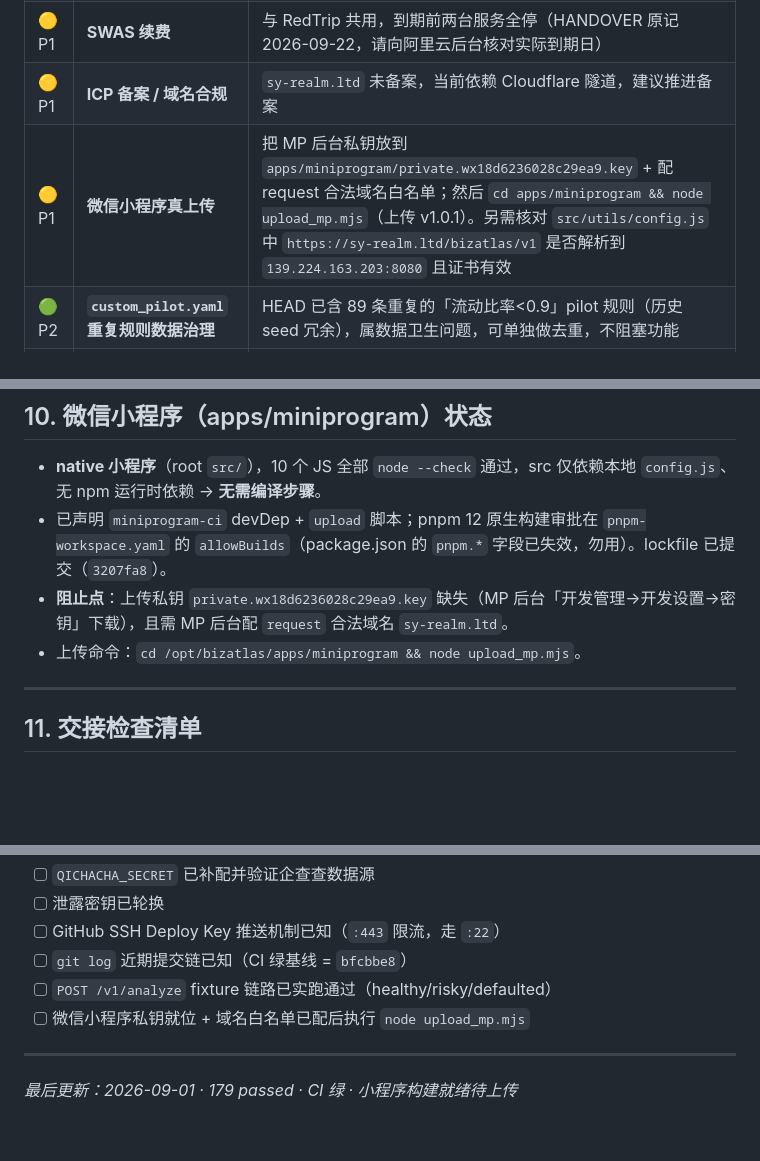
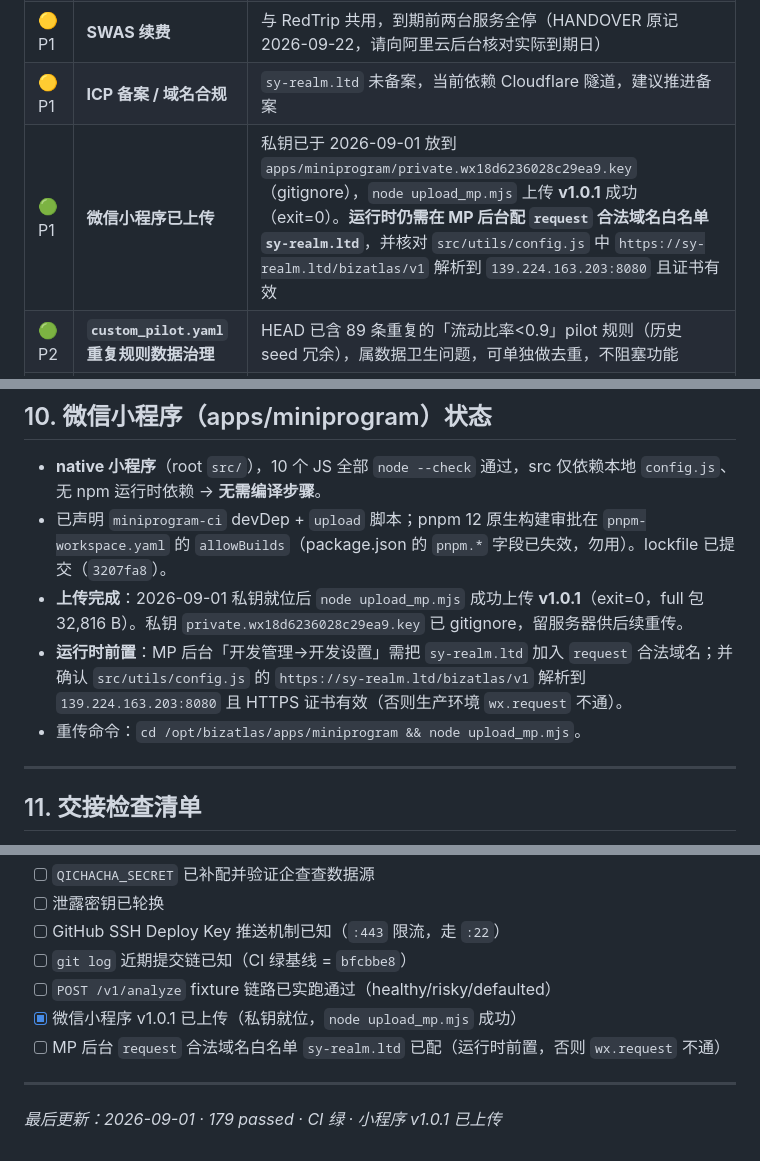
Before and after one commit to MiLab-Bit/BizAtlas, a Markdown page: HANDOVER.md, 3 parts joined by grey strips. Drawn GitHub-style; blank space fills up the shorter version.

```diff
--- a/HANDOVER.md
+++ b/HANDOVER.md
@@ -135,7 +135,7 @@ git checkout -- <file>    # 丢弃单文件改动
 | 🟡 P1 | **补 `QICHACHA_SECRET`** | 企查查开放平台 appsecret，与 `QICHACHA_TOKEN` 成对；缺失会导致企查查数据源不可用 |
 | 🟡 P1 | **SWAS 续费** | 与 RedTrip 共用，到期前两台服务全停（HANDOVER 原记 2026-09-22，请向阿里云后台核对实际到期日） |
 | 🟡 P1 | **ICP 备案 / 域名合规** | `sy-realm.ltd` 未备案，当前依赖 Cloudflare 隧道，建议推进备案 |
-| 🟡 P1 | **微信小程序真上传** | 把 MP 后台私钥放到 `apps/miniprogram/private.wx18d6236028c29ea9.key` + 配 request 合法域名白名单；然后 `cd apps/miniprogram && node upload_mp.mjs`（上传 v1.0.1）。另需核对 `src/utils/config.js` 中 `https://sy-realm.ltd/bizatlas/v1` 是否解析到 `139.224.163.203:8080` 且证书有效 |
+| 🟢 P1 | **微信小程序已上传** | 私钥已于 2026-09-01 放到 `apps/miniprogram/private.wx18d6236028c29ea9.key`（gitignore），`node upload_mp.mjs` 上传 **v1.0.1** 成功（exit=0）。**运行时仍需在 MP 后台配 `request` 合法域名白名单 `sy-realm.ltd`**，并核对 `src/utils/config.js` 中 `https://sy-realm.ltd/bizatlas/v1` 解析到 `139.224.163.203:8080` 且证书有效 |
 | 🟢 P2 | **`custom_pilot.yaml` 重复规则数据治理** | HEAD 已含 89 条重复的「流动比率<0.9」pilot 规则（历史 seed 冗余），属数据卫生问题，可单独做去重，不阻塞功能 |
 | 🟢 P2 | **演示数据清理（若坚持）** | 三 fixture 是测试基础设施，删除需同步改造 36 个依赖测试；建议保留，改清理服务器 `companies` 表里测试产生的企业 |
 
@@ -145,8 +145,9 @@ git checkout -- <file>    # 丢弃单文件改动
 
 - **native 小程序**（root `src/`），10 个 JS 全部 `node --check` 通过，src 仅依赖本地 `config.js`、无 npm 运行时依赖 → **无需编译步骤**。
 - 已声明 `miniprogram-ci` devDep + `upload` 脚本；pnpm 12 原生构建审批在 `pnpm-workspace.yaml` 的 `allowBuilds`（package.json 的 `pnpm.*` 字段已失效，勿用）。lockfile 已提交（`3207fa8`）。
-- **阻止点**：上传私钥 `private.wx18d6236028c29ea9.key` 缺失（MP 后台「开发管理→开发设置→密钥」下载），且需 MP 后台配 `request` 合法域名 `sy-realm.ltd`。
-- 上传命令：`cd /opt/bizatlas/apps/miniprogram && node upload_mp.mjs`。
+- **上传完成**：2026-09-01 私钥就位后 `node upload_mp.mjs` 成功上传 **v1.0.1**（exit=0，full 包 32,816 B）。私钥 `private.wx18d6236028c29ea9.key` 已 gitignore，留服务器供后续重传。
+- **运行时前置**：MP 后台「开发管理→开发设置」需把 `sy-realm.ltd` 加入 `request` 合法域名；并确认 `src/utils/config.js` 的 `https://sy-realm.ltd/bizatlas/v1` 解析到 `139.224.163.203:8080` 且 HTTPS 证书有效（否则生产环境 `wx.request` 不通）。
+- 重传命令：`cd /opt/bizatlas/apps/miniprogram && node upload_mp.mjs`。
 
 ---
 
@@ -160,8 +161,9 @@ git checkout -- <file>    # 丢弃单文件改动
 - [ ] GitHub SSH Deploy Key 推送机制已知（`:443` 限流，走 `:22`）
 - [ ] `git log` 近期提交链已知（CI 绿基线 = `bfcbbe8`）
 - [ ] `POST /v1/analyze` fixture 链路已实跑通过（healthy/risky/defaulted）
-- [ ] 微信小程序私钥就位 + 域名白名单已配后执行 `node upload_mp.mjs`
+- [x] 微信小程序 v1.0.1 已上传（私钥就位，`node upload_mp.mjs` 成功）
+- [ ] MP 后台 `request` 合法域名白名单 `sy-realm.ltd` 已配（运行时前置，否则 `wx.request` 不通）
 
 ---
 
-*最后更新：2026-09-01 · 179 passed · CI 绿 · 小程序构建就绪待上传*
+*最后更新：2026-09-01 · 179 passed · CI 绿 · 小程序 v1.0.1 已上传*
```
Also changed, not shown: README.md (+1 -1 lines).
